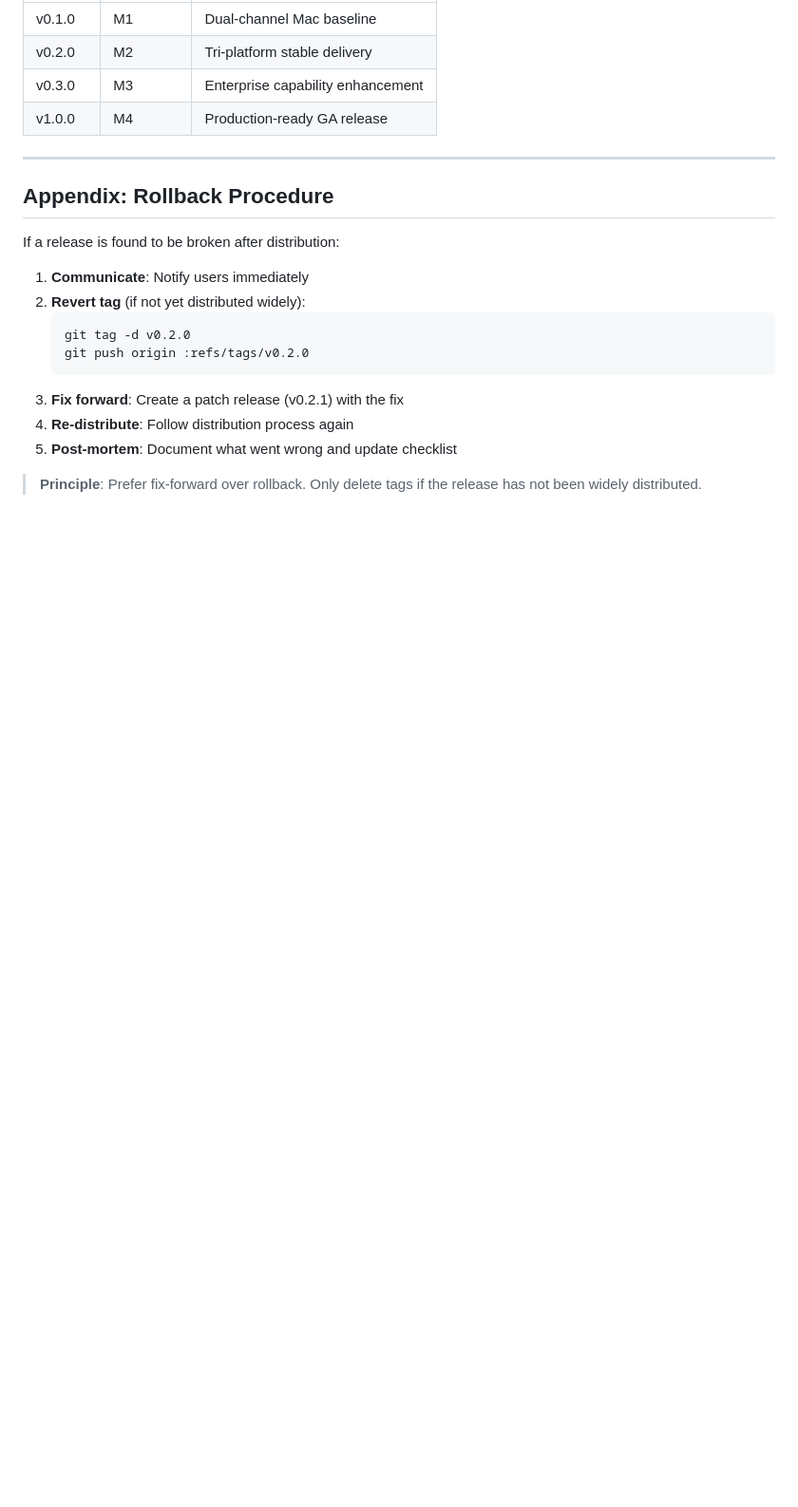
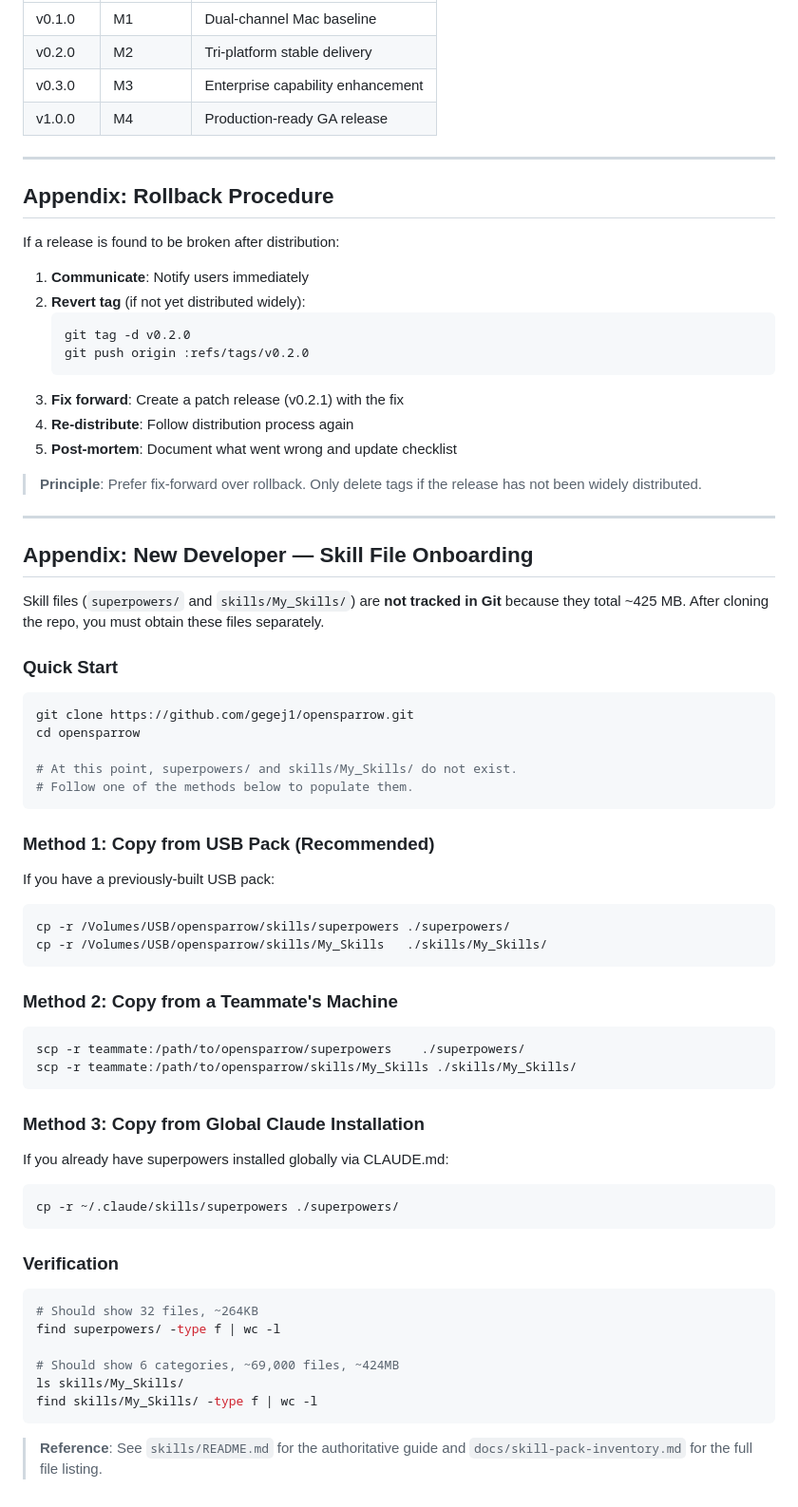
Before and after one commit to gegej1/opensparrow, a Markdown page: docs/runbooks/release-process.md, the part around one of its changes. Shown at 95% size. Drawn GitHub-style; blank space fills up the shorter version.

````diff
--- a/docs/runbooks/release-process.md
+++ b/docs/runbooks/release-process.md
@@ -320,3 +372,54 @@ If a release is found to be broken after distribution:
 5. **Post-mortem**: Document what went wrong and update checklist
 
 > **Principle**: Prefer fix-forward over rollback. Only delete tags if the release has not been widely distributed.
+
+---
+
+## Appendix: New Developer — Skill File Onboarding
+
+Skill files (`superpowers/` and `skills/My_Skills/`) are **not tracked in Git** because they total ~425 MB. After cloning the repo, you must obtain these files separately.
+
+### Quick Start
+
+```bash
+git clone https://github.com/gegej1/opensparrow.git
+cd opensparrow
+
+# At this point, superpowers/ and skills/My_Skills/ do not exist.
+# Follow one of the methods below to populate them.
+```
+
+### Method 1: Copy from USB Pack (Recommended)
+
+If you have a previously-built USB pack:
+```bash
+cp -r /Volumes/USB/opensparrow/skills/superpowers ./superpowers/
+cp -r /Volumes/USB/opensparrow/skills/My_Skills   ./skills/My_Skills/
+```
+
+### Method 2: Copy from a Teammate's Machine
+
+```bash
+scp -r teammate:/path/to/opensparrow/superpowers    ./superpowers/
+scp -r teammate:/path/to/opensparrow/skills/My_Skills ./skills/My_Skills/
+```
+
+### Method 3: Copy from Global Claude Installation
+
+If you already have superpowers installed globally via CLAUDE.md:
+```bash
+cp -r ~/.claude/skills/superpowers ./superpowers/
+```
+
+### Verification
+
+```bash
+# Should show 32 files, ~264KB
+find superpowers/ -type f | wc -l
+
+# Should show 6 categories, ~69,000 files, ~424MB
+ls skills/My_Skills/
+find skills/My_Skills/ -type f | wc -l
+```
+
+> **Reference**: See `skills/README.md` for the authoritative guide and `docs/skill-pack-inventory.md` for the full file listing.
````
Also changed, not shown: other parts of docs/runbooks/release-process.md (+53 -1 lines), docs/skill-pack-inventory.md (added, +243 -0 lines).
